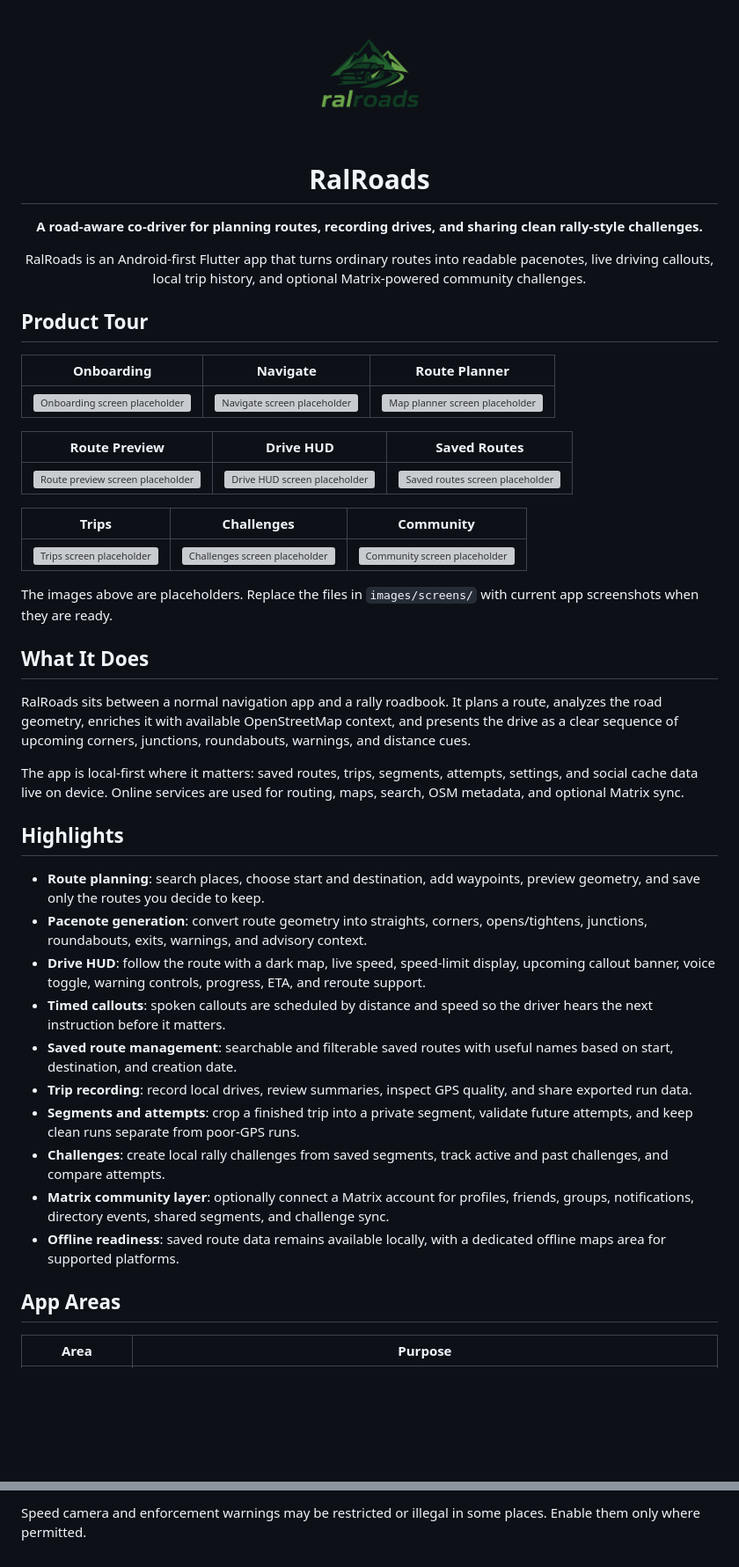
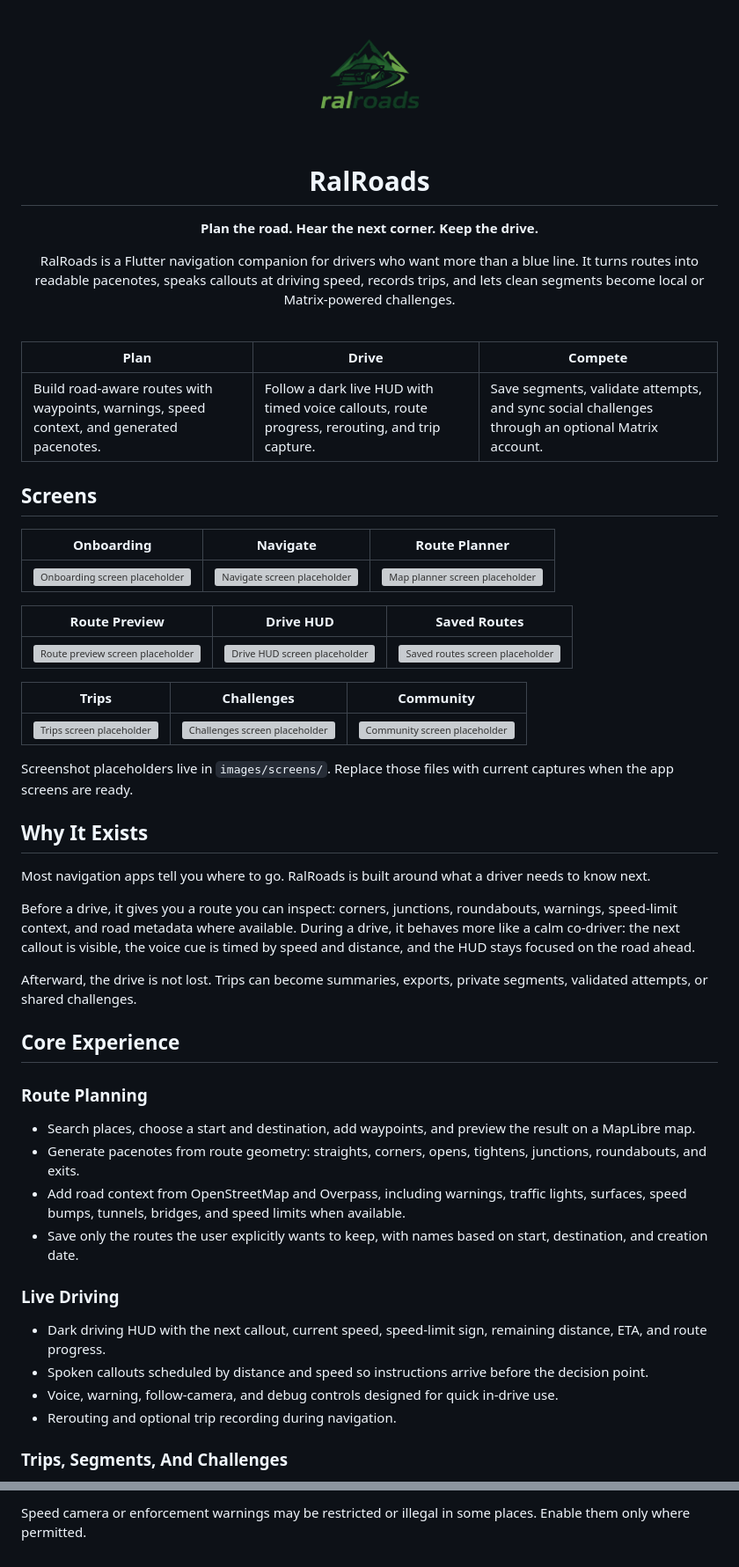
Before and after one commit to hotplugindev/ralroads, a Markdown page: README.md, 2 parts joined by grey strips. Shown at 88% size. Rendered like a GitHub page; blank space fills up the shorter version; grey boxes are pictures that could not be loaded.

```diff
--- a/README.md
+++ b/README.md
@@ -1,14 +1,20 @@
 <div align="center">
-  <img src="images/logo.png" width="148" alt="RalRoads logo">
+  <img src="images/logo.png" width="150" alt="RalRoads logo">
 
   # RalRoads
 
-  **A road-aware co-driver for planning routes, recording drives, and sharing clean rally-style challenges.**
+  **Plan the road. Hear the next corner. Keep the drive.**
 
-  RalRoads is an Android-first Flutter app that turns ordinary routes into readable pacenotes, live driving callouts, local trip history, and optional Matrix-powered community challenges.
+  RalRoads is a Flutter navigation companion for drivers who want more than a blue line. It turns routes into readable pacenotes, speaks callouts at driving speed, records trips, and lets clean segments become local or Matrix-powered challenges.
 </div>
 
-## Product Tour
+<br>
+
+| Plan | Drive | Compete |
+| --- | --- | --- |
+| Build road-aware routes with waypoints, warnings, speed context, and generated pacenotes. | Follow a dark live HUD with timed voice callouts, route progress, rerouting, and trip capture. | Save segments, validate attempts, and sync social challenges through an optional Matrix account. |
+
+## Screens
 
 | Onboarding | Navigate | Route Planner |
 | --- | --- | --- |
@@ -22,27 +28,31 @@
 | --- | --- | --- |
 | <img src="images/screens/trips.svg" width="230" alt="Trips screen placeholder"> | <img src="images/screens/challenges.svg" width="230" alt="Challenges screen placeholder"> | <img src="images/screens/community.svg" width="230" alt="Community screen placeholder"> |
 
-The images above are placeholders. Replace the files in `images/screens/` with current app screenshots when they are ready.
+Screenshot placeholders live in `images/screens/`. Replace those files with current captures when the app screens are ready.
 
-## What It Does
+## Why It Exists
 
-RalRoads sits between a normal navigation app and a rally roadbook. It plans a route, analyzes the road geometry, enriches it with available OpenStreetMap context, and presents the drive as a clear sequence of upcoming corners, junctions, roundabouts, warnings, and distance cues.
+Most navigation apps tell you where to go. RalRoads is built around what a driver needs to know next.
 
-The app is local-first where it matters: saved routes, trips, segments, attempts, settings, and social cache data live on device. Online services are used for routing, maps, search, OSM metadata, and optional Matrix sync.
+Before a drive, it gives you a route you can inspect: corners, junctions, roundabouts, warnings, speed-limit context, and road metadata where available. During a drive, it behaves more like a calm co-driver: the next callout is visible, the voice cue is timed by speed and distance, and the HUD stays focused on the road ahead.
 
-## Highlights
+Afterward, the drive is not lost. Trips can become summaries, exports, private segments, validated attempts, or shared challenges.
 
-- **Route planning**: search places, choose start and destination, add waypoints, preview geometry, and save only the routes you decide to keep.
-- **Pacenote generation**: convert route geometry into straights, corners, opens/tightens, junctions, roundabouts, exits, warnings, and advisory context.
-- **Drive HUD**: follow the route with a dark map, live speed, speed-limit display, upcoming callout banner, voice toggle, warning controls, progress, ETA, and reroute support.
-- **Timed callouts**: spoken callouts are scheduled by distance and speed so the driver hears the next instruction before it matters.
-- **Saved route management**: searchable and filterable saved routes with useful names based on start, destination, and creation date.
-- **Trip recording**: record local drives, review summaries, inspect GPS quality, and share exported run data.
-- **Segments and attempts**: crop a finished trip into a private segment, validate future attempts, and keep clean runs separate from poor-GPS runs.
-- **Challenges**: create local rally challenges from saved segments, track active and past challenges, and compare attempts.
-- **Matrix community layer**: optionally connect a Matrix account for profiles, friends, groups, notifications, directory events, shared segments, and challenge sync.
-- **Offline readiness**: saved route data remains available locally, with a dedicated offline maps area for supported platforms.
+## Core Experience
 
-## App Areas
+### Route Planning
 
-| Area | Purpose |
+- Search places, choose a start and destination, add waypoints, and preview the result on a MapLibre map.
+- Generate pacenotes from route geometry: straights, corners, opens, tightens, junctions, roundabouts, and exits.
+- Add road context from OpenStreetMap and Overpass, including warnings, traffic lights, surfaces, speed bumps, tunnels, bridges, and speed limits when available.
+- Save only the routes the user explicitly wants to keep, with names based on start, destination, and creation date.
+
+### Live Driving
+
+- Dark driving HUD with the next callout, current speed, speed-limit sign, remaining distance, ETA, and route progress.
+- Spoken callouts scheduled by distance and speed so instructions arrive before the decision point.
+- Voice, warning, follow-camera, and debug controls designed for quick in-drive use.
+- Rerouting and optional trip recording during navigation.
+
+### Trips, Segments, And Challenges
+
@@ -164,2 +181,2 @@ RalRoads is an assistance tool. Always follow road signs, traffic laws, local re
 
-Speed camera and enforcement warnings may be restricted or illegal in some places. Enable them only where permitted.
+Speed camera or enforcement warnings may be restricted or illegal in some places. Enable them only where permitted.
```
Also changed, not shown: other parts of README.md (+82 -75 lines).
